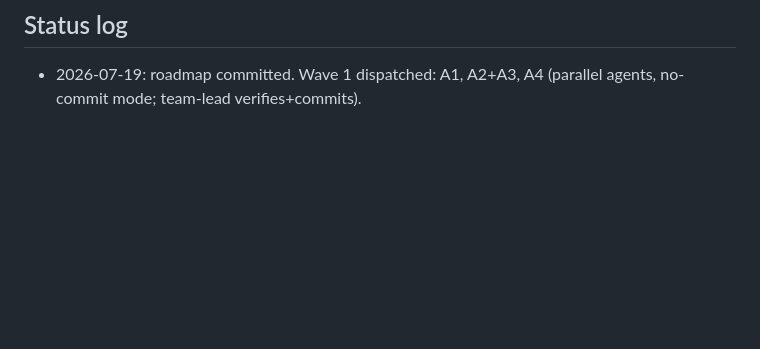
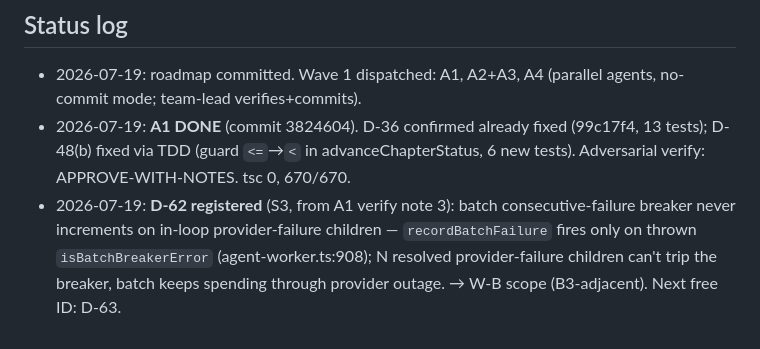
Before and after one commit to marolinik/write-my-book, a Markdown page: cowork/bulletproof-qa-2026-07-17/ROADMAP-9.5.md, the part around the change. Drawn GitHub-style; blank space fills up the shorter version.

Commit message:
docs(qa): A1 done + D-62 registered (batch breaker asymmetry) in roadmap log

```diff
--- a/cowork/bulletproof-qa-2026-07-17/ROADMAP-9.5.md
+++ b/cowork/bulletproof-qa-2026-07-17/ROADMAP-9.5.md
@@ -55,3 +55,5 @@ FIX WAVE → verify (tsc + unit + targeted live re-probe) → EVIDENCE RE-CAPTUR
 
 ## Status log
 - 2026-07-19: roadmap committed. Wave 1 dispatched: A1, A2+A3, A4 (parallel agents, no-commit mode; team-lead verifies+commits).
+- 2026-07-19: **A1 DONE** (commit 3824604). D-36 confirmed already fixed (99c17f4, 13 tests); D-48(b) fixed via TDD (guard `<=`→`<` in advanceChapterStatus, 6 new tests). Adversarial verify: APPROVE-WITH-NOTES. tsc 0, 670/670.
+- 2026-07-19: **D-62 registered** (S3, from A1 verify note 3): batch consecutive-failure breaker never increments on in-loop provider-failure children — `recordBatchFailure` fires only on thrown `isBatchBreakerError` (agent-worker.ts:908); N resolved provider-failure children can't trip the breaker, batch keeps spending through provider outage. → W-B scope (B3-adjacent). Next free ID: D-63.
```
